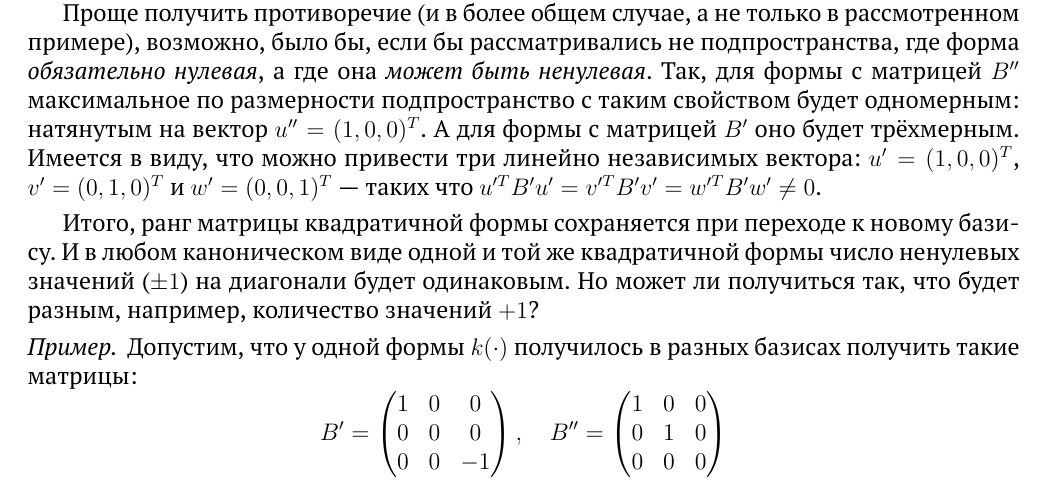
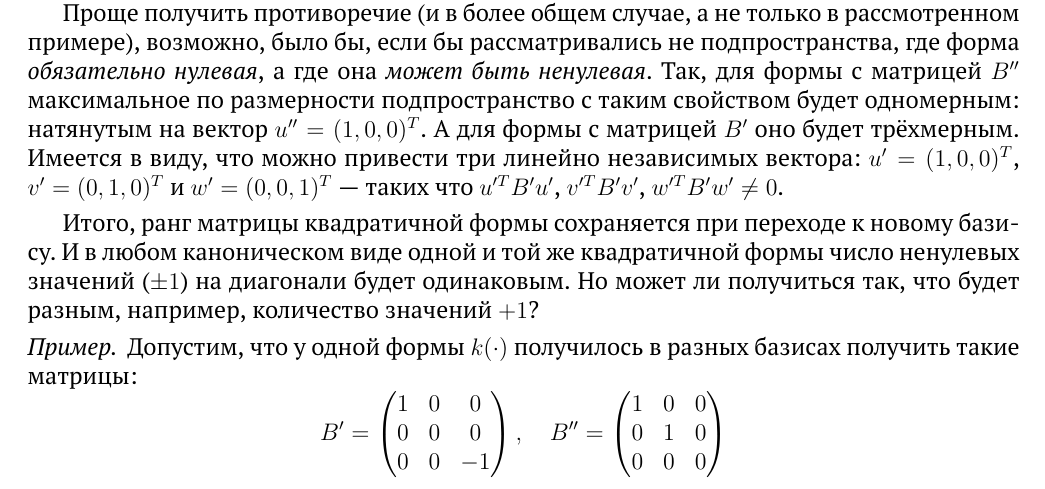
Before and after one commit to Alvant/GeomeSeminare, a LaTeX document (seminars/linalge/seminar09/Seminar9.tex): part of page 10 of 17, cut so that both start at the same text. Compiled offline with pdfLaTeX.

Commit message:
fix not eq again

```diff
--- a/seminars/linalge/seminar09/Seminar9.tex
+++ b/seminars/linalge/seminar09/Seminar9.tex
@@ -640,7 +640,7 @@
     Проще получить противоречие (и в более общем случае, а не только в рассмотренном примере), возможно, было бы, если бы рассматривались не подпространства, где форма \emph{обязательно нулевая}, а где она \emph{может быть ненулевая}.
     Так, для формы с матрицей~$B''$ максимальное по размерности подпространство с таким свойством будет одномерным: натянутым на вектор $u'' \hm= (1, 0, 0)^T$.
     А для формы с матрицей~$B'$ оно будет трёхмерным.
-    Имеется в виду, что можно привести три линейно независимых вектора: $u' \hm= (1, 0, 0)^T$, $v' \hm= (0, 1, 0)^T$ и $w' \hm= (0, 0, 1)^T$~---~таких что $u^{\prime T} B' u' \hm= v^{\prime T} B' v' \hm= w^{\prime T} B' w' \hm{\not=} 0$.
+    Имеется в виду, что можно привести три линейно независимых вектора: $u' \hm= (1, 0, 0)^T$, $v' \hm= (0, 1, 0)^T$ и $w' \hm= (0, 0, 1)^T$~---~таких что $u^{\prime T} B' u'$, $v^{\prime T} B' v'$, $w^{\prime T} B' w' \hm{\not=} 0$.
   \end{example}
 
   Итого, ранг матрицы квадратичной формы сохраняется при переходе к новому базису.
```
Also changed, not shown: seminars/linalge/seminar09/Seminar9.pdf.
